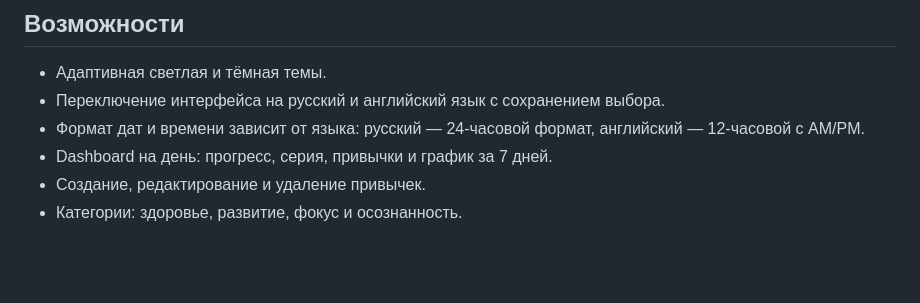
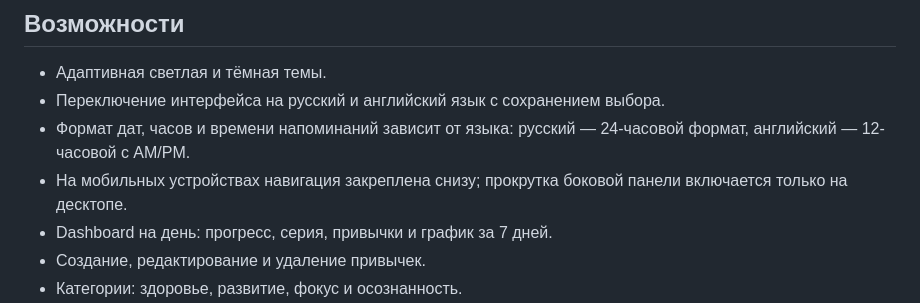
Before and after one commit to lew3l1/Tracker, a Markdown page: README.md, the part around the change. Rendered like a GitHub page; blank space fills up the shorter version.

Commit message:
Document localized reminder times and mobile navigation

```diff
--- a/README.md
+++ b/README.md
@@ -15,7 +15,8 @@
 
 - Адаптивная светлая и тёмная темы.
 - Переключение интерфейса на русский и английский язык с сохранением выбора.
-- Формат дат и времени зависит от языка: русский — 24-часовой формат, английский — 12-часовой с AM/PM.
+- Формат дат, часов и времени напоминаний зависит от языка: русский — 24-часовой формат, английский — 12-часовой с AM/PM.
+- На мобильных устройствах навигация закреплена снизу; прокрутка боковой панели включается только на десктопе.
 - Dashboard на день: прогресс, серия, привычки и график за 7 дней.
 - Создание, редактирование и удаление привычек.
 - Категории: здоровье, развитие, фокус и осознанность.
```
